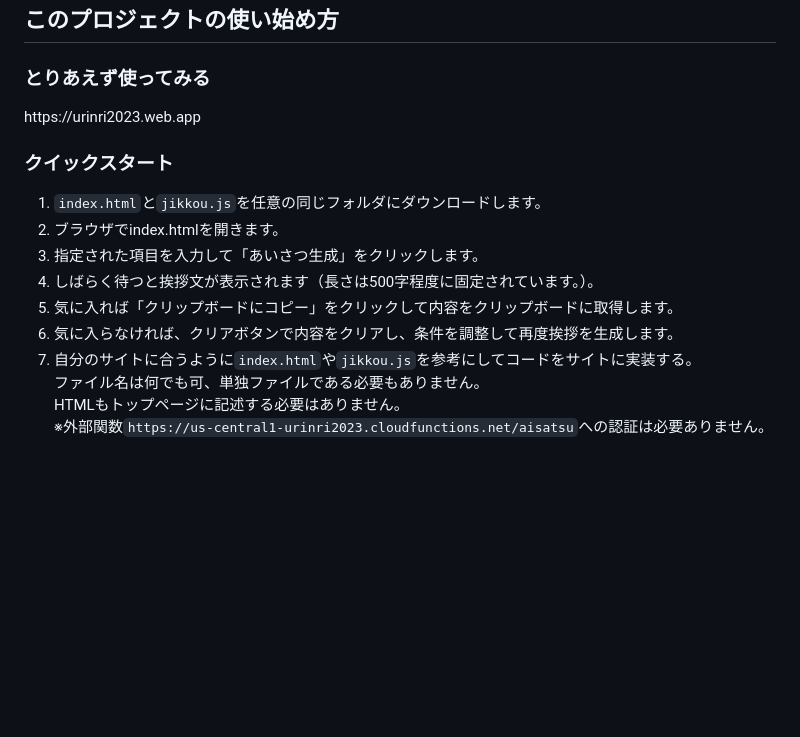
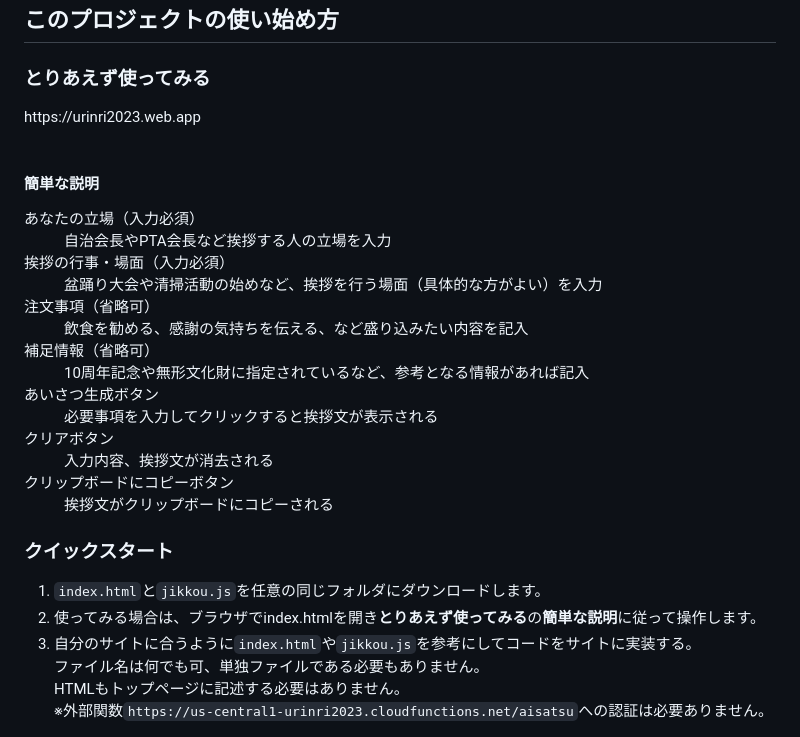
Before and after one commit to tetsuyaohno/Aisatsu-Public, a Markdown page: README.md, the part around the change. Rendered like a GitHub page; blank space fills up the shorter version.

```diff
--- a/README.md
+++ b/README.md
@@ -26,15 +26,21 @@
 </p>
 <h2>このプロジェクトの使い始め方</h2>
 <h3>とりあえず使ってみる</h3>
-https://urinri2023.web.app
+https://urinri2023.web.app<br><br>
+<h4>簡単な説明</h4>
+<dl>
+  <dt>あなたの立場（入力必須）</dt><dd>自治会長やPTA会長など挨拶する人の立場を入力</dd>
+  <dt>挨拶の行事・場面（入力必須）</dt><dd>盆踊り大会や清掃活動の始めなど、挨拶を行う場面（具体的な方がよい）を入力</dd>
+  <dt>注文事項（省略可）</dt><dd>飲食を勧める、感謝の気持ちを伝える、など盛り込みたい内容を記入</dd>
+  <dt>補足情報（省略可）</dt><dd>10周年記念や無形文化財に指定されているなど、参考となる情報があれば記入</dd>
+  <dt>あいさつ生成ボタン</dt><dd>必要事項を入力してクリックすると挨拶文が表示される</dd>
+  <dt>クリアボタン</dt><dd>入力内容、挨拶文が消去される</dd>
+  <dt>クリップボードにコピーボタン</dt><dd>挨拶文がクリップボードにコピーされる</dd>
+</dl>
 <h3>クイックスタート</h3>
 <p><ol>
   <li><code>index.html</code>と<code>jikkou.js</code>を任意の同じフォルダにダウンロードします。</li>
-  <li>ブラウザでindex.htmlを開きます。</li>
-  <li>指定された項目を入力して「あいさつ生成」をクリックします。</li>
-  <li>しばらく待つと挨拶文が表示されます（長さは500字程度に固定されています。）。</li>
-  <li>気に入れば「クリップボードにコピー」をクリックして内容をクリップボードに取得します。</li>
-  <li>気に入らなければ、クリアボタンで内容をクリアし、条件を調整して再度挨拶を生成します。</li>
+  <li>使ってみる場合は、ブラウザでindex.htmlを開き<strong>とりあえず使ってみる</strong>の<strong>簡単な説明</strong>に従って操作します。</li>
   <li>自分のサイトに合うように<code>index.html</code>や<code>jikkou.js</code>を参考にしてコードをサイトに実装する。<br>
     ファイル名は何でも可、単独ファイルである必要もありません。<br>
     HTMLもトップページに記述する必要はありません。<br>
```
